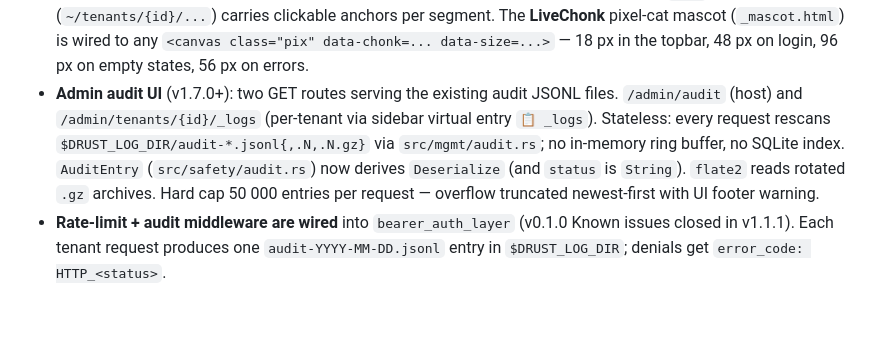
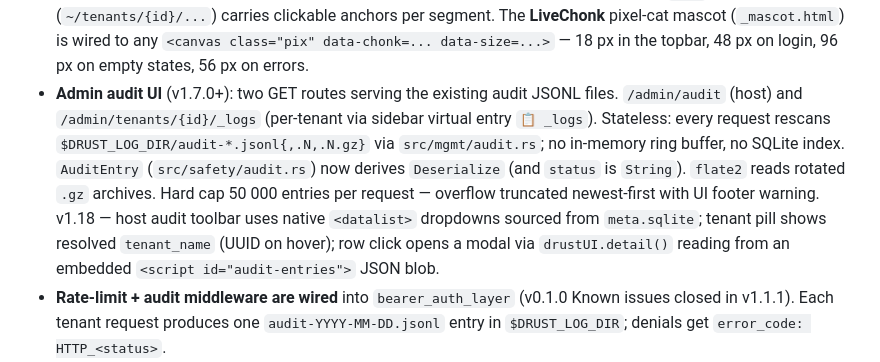
Before and after one commit to KaelLim/drust, a Markdown page: CLAUDE.md, the part around one of its changes. GitHub-like rendering; blank space fills up the shorter version.

Commit message:
docs(drust): bump CLAUDE.md for v1.18 admin UI refresh
Co-Authored-By: Claude Opus 4.7 <noreply@anthropic.com>

```diff
--- a/CLAUDE.md
+++ b/CLAUDE.md
@@ -55,7 +55,7 @@ The `tests/` directory holds ~50 integration tests covering MCP, REST, auth, aud
 - **Per-tenant rmcp Streamable HTTP MCP endpoint at `/t/<tenant>/mcp`** serving the per-tenant tool set. One `StreamableHttpService<DrustMcpService>` per tenant, cached in `src/mcp/http_registry.rs`. MCP is **service-key-only** — anon bearers get `403 WRITE_DENIED`. Enforced in `src/tenant/mcp_dispatch.rs` before the dispatch; the route still runs through `bearer_auth_layer` so auth + rate-limit + audit all cover it. Canonical tool list: `src/mcp/handler.rs` (`#[tool]` annotations) — count is intentionally not pinned in this doc since it drifts. v1.7.3 added `set_anon_caps` (per-collection anon DML toggle, was UI-only) and `whoami` (returns tenant identity + both bearer tokens plaintext + REST/upload endpoint paths so models can hit the multipart upload route, which has no MCP tool by design).
 - Admin UI is **two pages** (v1.5.1+): `/admin/tenants` (search-able list) and `/admin/tenants/{id}/<datatable>` (2-pane shell). The old stand-alone `/admin/tenants/{id}` detail page is gone — `GET /admin/tenants/{id}` 302-redirects to `/admin/tenants/{id}/_overview` (was `_api_keys` before v1.14). Eight sidebar entries are virtual / always-shown (in order): `⌂ _overview` (tenant stats · recent activity · webhook failures, added v1.14, rendered by `tenant_overview.html`), `🔑 _api_keys` (anon · service · MCP setup, rendered by `tenant_api_keys.html`), `⚡ _rpc` (stored functions, added v1.6), `🔒 _system_files` (storage, rendered by `tenant_files_admin.html`), `👤 _system_users` (registered users, added v1.9), `🔐 _oauth_providers` (per-tenant Google/GitHub OAuth configs, added v1.12), `🔔 _webhooks` (outbound HTTP subscriptions, added v1.13), `📋 _logs` (audit · request history, added v1.7.0) — then the real collections from `sqlite_master`. Canonical order is in `src/mgmt/templates/_collection_sidebar.html`. The MCP `claude mcp add-json` command lives inside `_api_keys` and copies via `window.location.origin` — no backend URL template needed.
 - Admin UI (v1.2.0+): every page renders inside a viewport-fixed `.macwin` with container-scoped scroll. The 2-pane shell uses `grid-template-columns: var(--sidebar-w) minmax(0, 1fr)` so the right track can shrink below content min-content (long URLs, wide tables) instead of pushing cards past the sidebar boundary. `/admin/tenants/{id}/collections` 302-redirects to the first collection; empty tenants see a dedicated empty-state page. Breadcrumbs were removed from every admin page in v1.5.1 — the topbar `path` (`~/tenants/{id}/...`) carries clickable anchors per segment. The **LiveChonk** pixel-cat mascot (`_mascot.html`) is wired to any `<canvas class="pix" data-chonk=... data-size=...>` — 18 px in the topbar, 48 px on login, 96 px on empty states, 56 px on errors.
-- **Admin audit UI** (v1.7.0+): two GET routes serving the existing audit JSONL files. `/admin/audit` (host) and `/admin/tenants/{id}/_logs` (per-tenant via sidebar virtual entry `📋 _logs`). Stateless: every request rescans `$DRUST_LOG_DIR/audit-*.jsonl{,.N,.N.gz}` via `src/mgmt/audit.rs`; no in-memory ring buffer, no SQLite index. `AuditEntry` (`src/safety/audit.rs`) now derives `Deserialize` (and `status` is `String`). `flate2` reads rotated `.gz` archives. Hard cap 50 000 entries per request — overflow truncated newest-first with UI footer warning.
+- **Admin audit UI** (v1.7.0+): two GET routes serving the existing audit JSONL files. `/admin/audit` (host) and `/admin/tenants/{id}/_logs` (per-tenant via sidebar virtual entry `📋 _logs`). Stateless: every request rescans `$DRUST_LOG_DIR/audit-*.jsonl{,.N,.N.gz}` via `src/mgmt/audit.rs`; no in-memory ring buffer, no SQLite index. `AuditEntry` (`src/safety/audit.rs`) now derives `Deserialize` (and `status` is `String`). `flate2` reads rotated `.gz` archives. Hard cap 50 000 entries per request — overflow truncated newest-first with UI footer warning. v1.18 — host audit toolbar uses native `<datalist>` dropdowns sourced from `meta.sqlite`; tenant pill shows resolved `tenant_name` (UUID on hover); row click opens a modal via `drustUI.detail()` reading from an embedded `<script id="audit-entries">` JSON blob.
 - **Rate-limit + audit middleware are wired** into `bearer_auth_layer` (v0.1.0 Known issues closed in v1.1.1). Each tenant request produces one `audit-YYYY-MM-DD.jsonl` entry in `$DRUST_LOG_DIR`; denials get `error_code: HTTP_<status>`.
 - **CORS** (v1.5.1+): tenant routes (`/t/<tenant>/...`) carry a `tower_http::cors::CorsLayer` applied **outside** `bearer_auth_layer` so `OPTIONS` preflight short-circuits before auth (preflight by spec carries no token). Allow-list comes from `DRUST_CORS_ORIGINS`; empty/unset disables the layer. Each entry is either an exact origin (`https://app.example.com`) or a single-`*` pattern — e.g. `https://*.tzuchi.org` matches any subdomain (refuses the bare apex), `http://localhost:*` matches any dev port. Multi-`*` patterns are rejected at parse time. Wildcard semantics live in `tenant::origin_matches` with unit tests against suffix-injection (`https://tzuchi.org.attacker.com`) and hyphen-confusion (`https://attacker-tzuchi.org`). Real GET/POST/etc. still flow through `bearer_auth_layer` unchanged — CORS only intercepts preflight and appends `Access-Control-Allow-Origin` to responses. Mgmt UI routes (`/admin/*`) have no CORS layer; they're server-rendered.
 - SSE broadcast channels per `(tenant, collection)` fan events from record CRUD.
```
Also changed, not shown: other parts of CLAUDE.md (+2 -2 lines).
